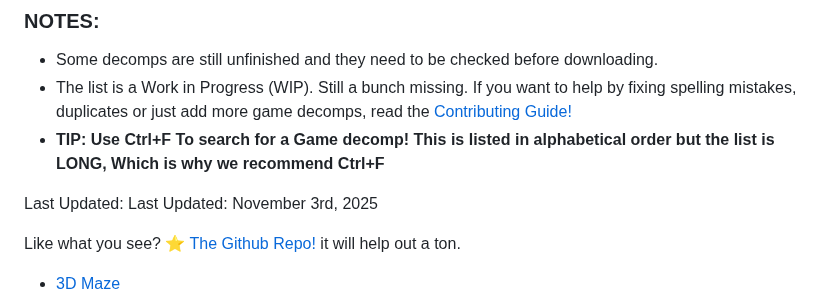
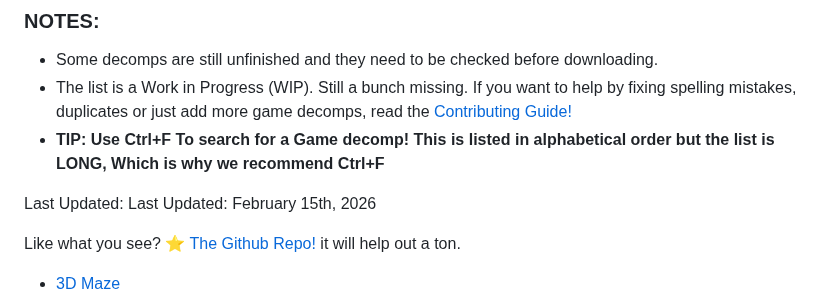
Before and after one commit to SamidyFR/Game-Decompilations, a Markdown page: README.md, the part around the change. Drawn GitHub-style.

Commit message:
Update Date

```diff
--- a/README.md
+++ b/README.md
@@ -10,7 +10,7 @@ Thanks to everyone who helped, Listed [Here!](https://github.com/SamidyFR/Game-D
 - The list is a Work in Progress (WIP). Still a bunch missing. If you want to help by fixing spelling mistakes, duplicates or just add more game decomps, read the [Contributing Guide!](https://github.com/SamidyFR/Game-Decompilations/blob/main/CONTRIBUTING.md)
 - **TIP: Use Ctrl+F To search for a Game decomp! This is listed in alphabetical order but the list is LONG, Which is why we recommend Ctrl+F**
 
-Last Updated: Last Updated: November 3rd, 2025
+Last Updated: Last Updated: February 15th, 2026
 
 Like what you see? [⭐ The Github Repo!](https://github.com/SamidyFR/Game-Decompilations) it will help out a ton.
 
```
